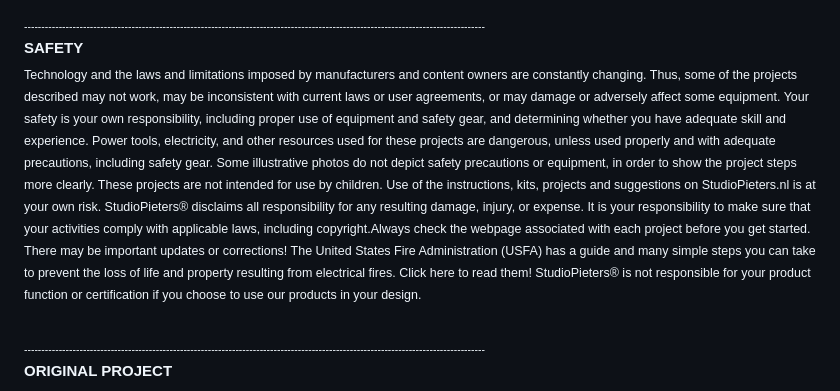
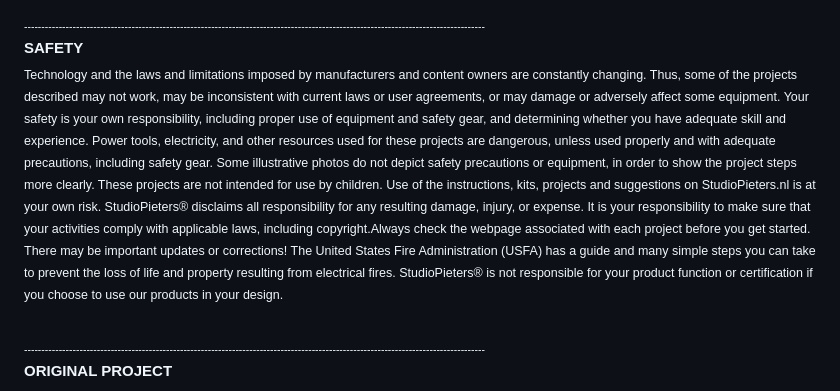
Before and after one commit to AchimPieters/esp32-homekit-demo, a Markdown page: README.md, the part around the change printed below. Drawn GitHub-style.

```diff
--- a/README.md
+++ b/README.md
@@ -47,7 +47,7 @@ idf.py build
 <b>SAFETY</b>
 
 <sub>Technology and the laws and limitations imposed by manufacturers and content owners are constantly changing. Thus, some of the projects described may not work, may be inconsistent with current laws or user agreements, or may damage or adversely affect some equipment.
-Your safety is your own responsibility, including proper use of equipment and safety gear, and determining whether you have adequate skill and experience. Power tools, electricity, and other resources used for these projects are dangerous, unless used properly and with adequate precautions, including safety gear. Some illustrative photos do not depict safety precautions or equipment, in order to show the project steps more clearly. These projects are not intended for use by children. Use of the instructions, kits, projects and suggestions on StudioPieters.nl is at your own risk. StudioPieters® disclaims all responsibility for any resulting damage, injury, or expense. It is your responsibility to make sure that your activities comply with applicable laws, including copyright.Always check the webpage associated with each project before you get started. There may be important updates or corrections! The United States Fire Administration (USFA) has a guide and many simple steps you can take to prevent the loss of life and property resulting from electrical fires. Click here to read them! StudioPieters® is not responsible for your product function or certification if you choose to use our products in your design.</sub>
+Your safety is your own responsibility, including proper use of equipment and safety gear, and determining whether you have adequate skill and experience. Power tools, electricity, and other resources used for these projects are dangerous, unless used properly and with adequate precautions, including safety gear. Some illustrative photos do not depict safety precautions or equipment, in order to show the project steps more clearly. These projects are not intended for use by children. Use of the instructions, kits, projects and suggestions on StudioPieters.nl is at your own risk. StudioPieters® disclaims all responsibility for any resulting damage, injury, or expense. It is your responsibility to make sure that your activities comply with applicable laws, including copyright.Always check the webpage associated with each project before you get started. There may be important updates or corrections! The United States Fire Administration (USFA) has a guide and many simple steps you can take to prevent the loss of life and property resulting from electrical fires. StudioPieters® is not responsible for your product function or certification if you choose to use our products in your design.</sub>
 
 <br>
 <sub><sup>-------------------------------------------------------------------------------------------------------------------------------------</sup></sub>
```
Also changed, not shown: other parts of README.md (+1 -2 lines).
